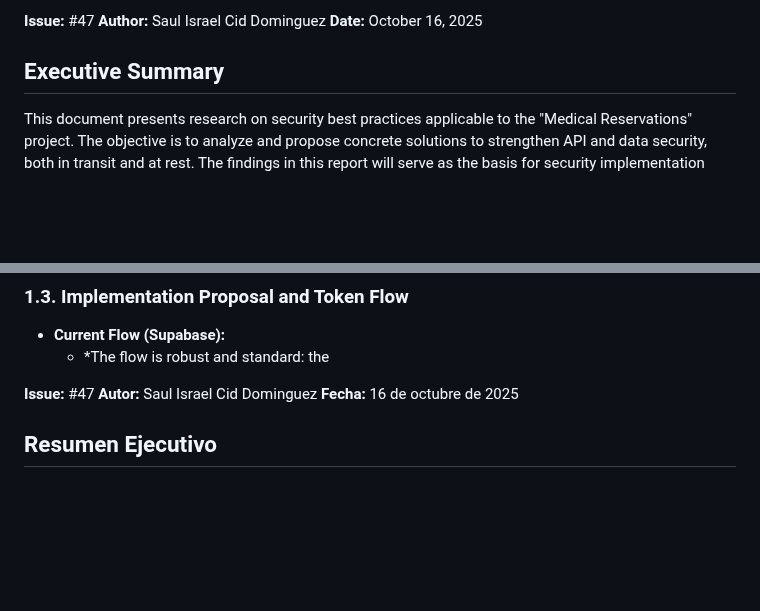
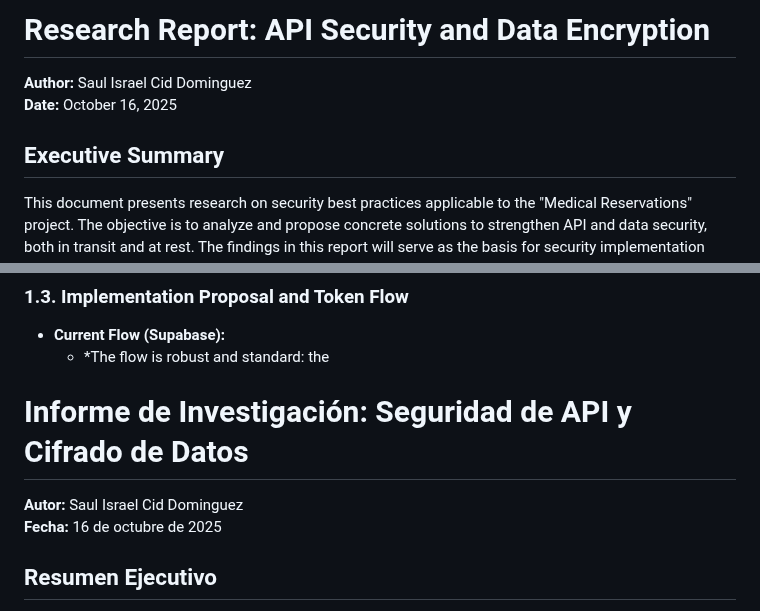
Before and after one commit to XMaximusYakuzaX/reservas-medicas, a Markdown page: docs/api-security-research.md, 2 parts joined by grey strips. GitHub-like rendering; blank space fills up the shorter version.

```diff
--- a/docs/api-security-research.md
+++ b/docs/api-security-research.md
@@ -1,4 +1,5 @@
-**Issue:** #47
+# Research Report: API Security and Data Encryption
+
 **Author:** Saul Israel Cid Dominguez
 **Date:** October 16, 2025
 
@@ -31,7 +32,8 @@ This document presents research on security best practices applicable to the "Me
 - **Current Flow (Supabase):**
   - \*The flow is robust and standard: the
 
-**Issue:** #47
+# Informe de Investigación: Seguridad de API y Cifrado de Datos
+
 **Autor:** Saul Israel Cid Dominguez
 **Fecha:** 16 de octubre de 2025
 
```
